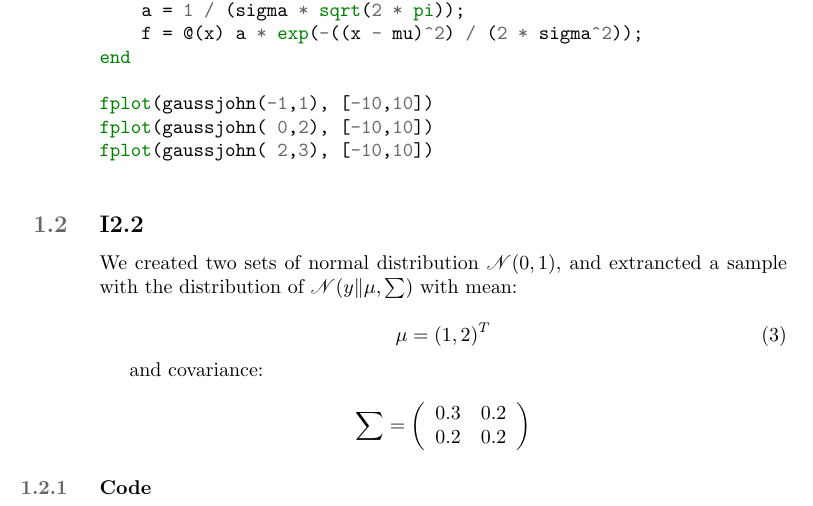
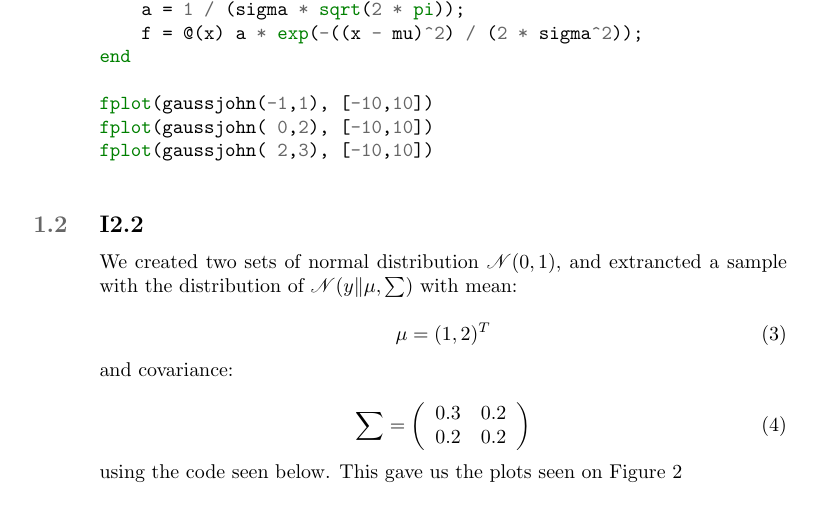
Before and after one commit to Xabier91/StatML, a LaTeX document (Assign1/opgave.tex): part of page 1 of 2 before the commit and part of page 1 of 3 after it, cut so that both start at the same text. Compiled offline with pdfLaTeX.

Commit message:
more cleanup and some report

```diff
--- a/Assign1/opgave.tex
+++ b/Assign1/opgave.tex
@@ -75,13 +77,12 @@ fplot(gaussjohn( 2,3), [-10,10])
 We created two sets of normal distribution $\mathscr{N}(0,1)$, and extrancted a sample with the distribution of $\mathscr{N}(y \| \mu, \sum)$
 with mean:
 
-\begin{equation}
+\begin{equation}\label{eq:2.2mean}
     \mu &= (1,2)^T
 \end{equation}
-
 and covariance:
 
-\begin{equation*}
+\begin{equation}\label{eq:2.2co}
     \sum &= \left( \begin{array}{cc} 0.3 & 0.2 \\ 0.2 & 0.2 \end{array} \right)
-\end{equation*}
-
+\end{equation}
+using the code seen below. This gave us the plots seen on Figure \ref{fig:I2.2}
@@ -88,3 +100,5 @@ and covariance:
+    \label{fig:I2.2}
+\end{figure}
 \subsubsection{Code}
 
 \inputminted{matlab}{part1/i22john.m}
```
Also changed, not shown: Assign1/part1/I221.png (renamed from Assign1/part1/i22fig1.png), Assign1/part1/I222.png (renamed from Assign1/part1/i22fig2.png), Assign1/opgave.tex (19 more changed lines), 1 other file.
